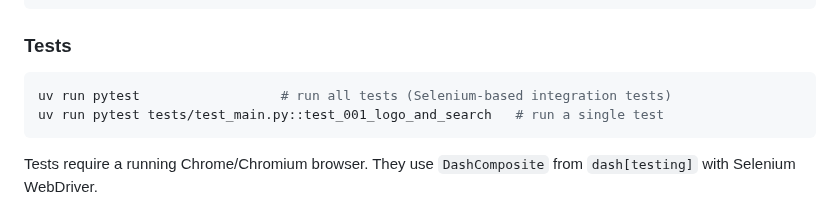
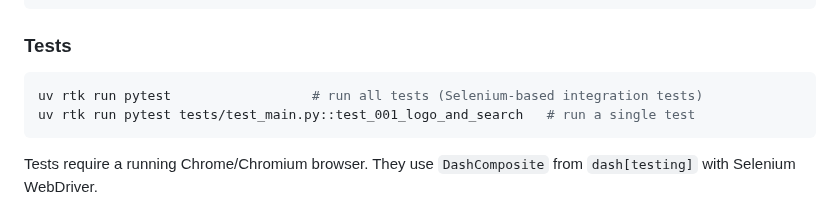
Before and after one commit to ColinMaudry/decp.info, a Markdown page: CLAUDE.md, the part around the change. Drawn GitHub-style.

Commit message:
Mention de rtk dans CLAUDE.md

````diff
--- a/CLAUDE.md
+++ b/CLAUDE.md
@@ -31,8 +31,8 @@ gunicorn app:server
 ### Tests
 
 ```bash
-uv run pytest                  # run all tests (Selenium-based integration tests)
-uv run pytest tests/test_main.py::test_001_logo_and_search   # run a single test
+uv rtk run pytest                  # run all tests (Selenium-based integration tests)
+uv rtk run pytest tests/test_main.py::test_001_logo_and_search   # run a single test
 ```
 
 Tests require a running Chrome/Chromium browser. They use `DashComposite` from `dash[testing]` with Selenium WebDriver.
````
